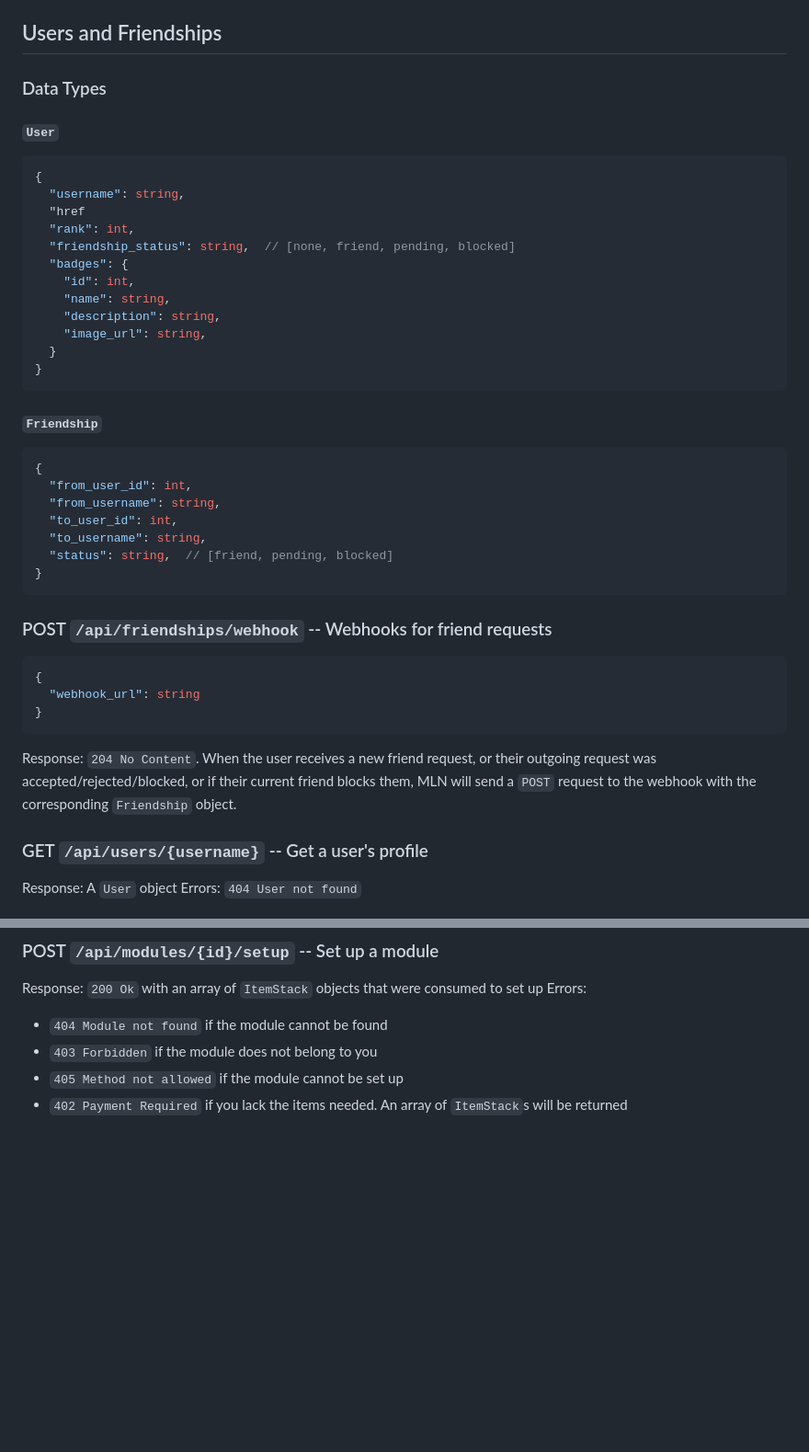
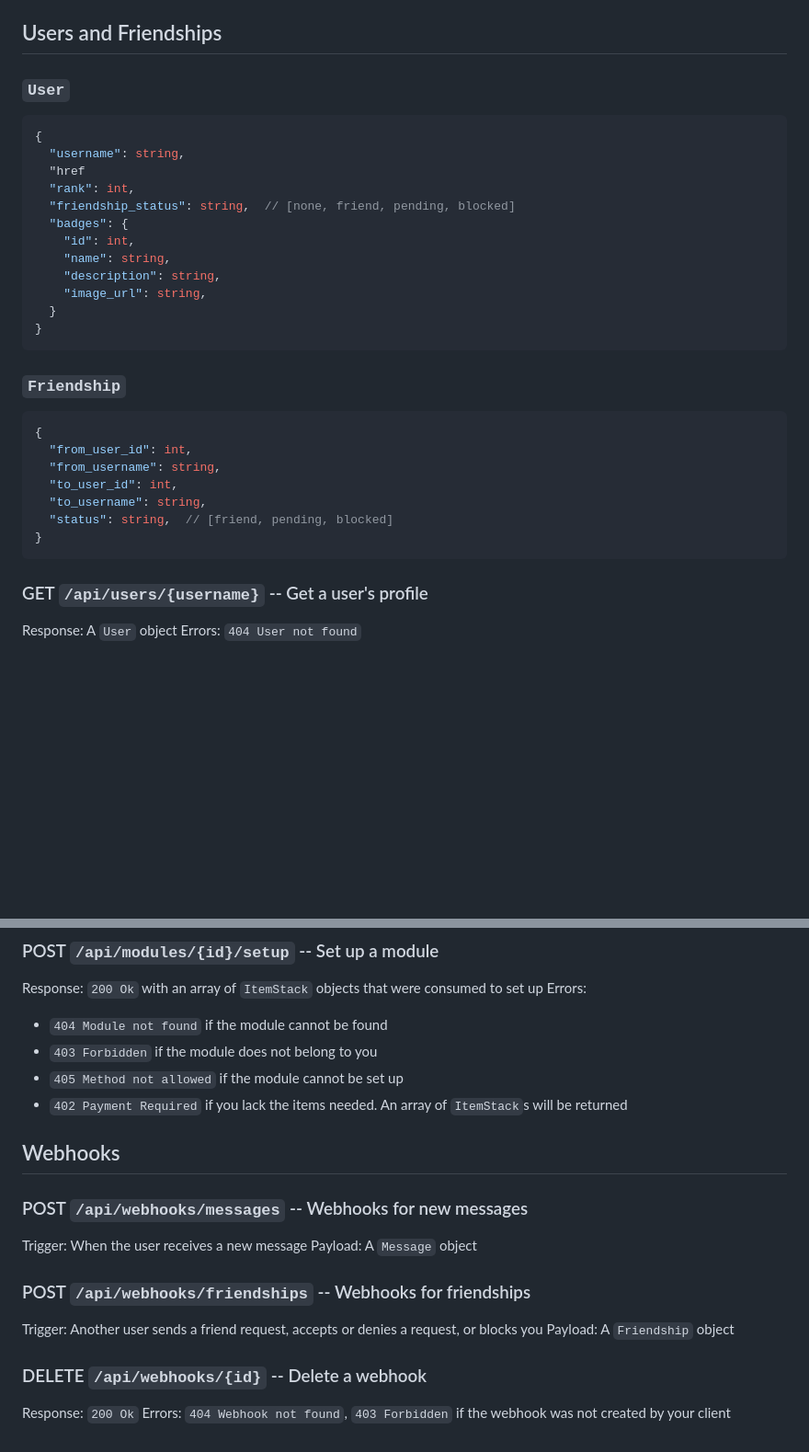
Before and after one commit to MellonNet/mln-backend-emulator, a Markdown page: apis.md, 2 parts joined by grey strips. Shown at 92% size. Rendered like a GitHub page; blank space fills up the shorter version.

````diff
--- a/apis.md
+++ b/apis.md
@@ -116,9 +125,7 @@ Errors: `404 Message not found`
 
 ## Users and Friendships
 
-### Data Types
-
-#### `User`
+### `User`
 
 ```js
 {
@@ -135,7 +142,7 @@ Errors: `404 Message not found`
 }
 ```
 
-#### `Friendship`
+### `Friendship`
 
 ```js
 {
@@ -146,16 +153,6 @@ Errors: `404 Message not found`
   "status": string,  // [friend, pending, blocked]
 }
 ```
-
-### POST `/api/friendships/webhook` -- Webhooks for friend requests
-
-```js
-{
-  "webhook_url": string
-}
-```
-
-Response: `204 No Content`. When the user receives a new friend request, or their outgoing request was accepted/rejected/blocked, or if their current friend blocks them, MLN will send a `POST` request to the webhook with the corresponding `Friendship` object.
 
 ### GET `/api/users/{username}` -- Get a user's profile
 
@@ -237,3 +232,20 @@ Errors:
 - `403 Forbidden` if the module does not belong to you
 - `405 Method not allowed` if the module cannot be set up
 - `402 Payment Required` if you lack the items needed. An array of `ItemStack`s will be returned
+
+## Webhooks
+
+### POST `/api/webhooks/messages` -- Webhooks for new messages
+
+Trigger: When the user receives a new message
+Payload: A `Message` object
+
+### POST `/api/webhooks/friendships` -- Webhooks for friendships
+
+Trigger: Another user sends a friend request, accepts or denies a request, or blocks you
+Payload: A `Friendship` object
+
+### DELETE `/api/webhooks/{id}` -- Delete a webhook
+
+Response: `200 Ok`
+Errors: `404 Webhook not found`, `403 Forbidden` if the webhook was not created by your client
````
Also changed, not shown: other parts of apis.md (+29 -22 lines).
